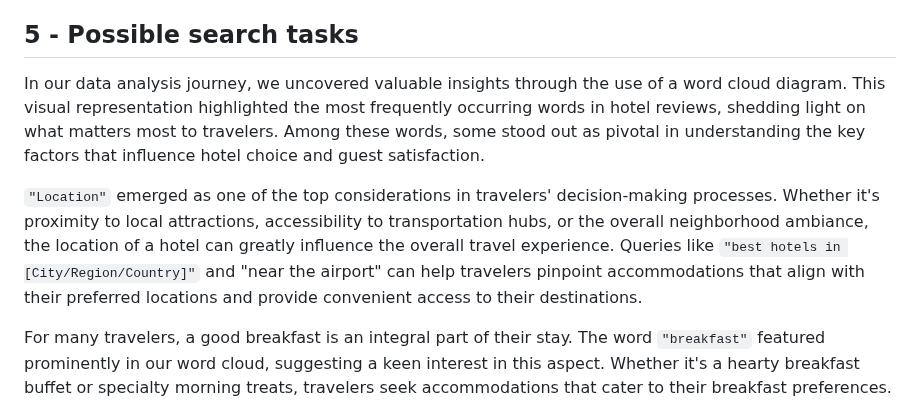
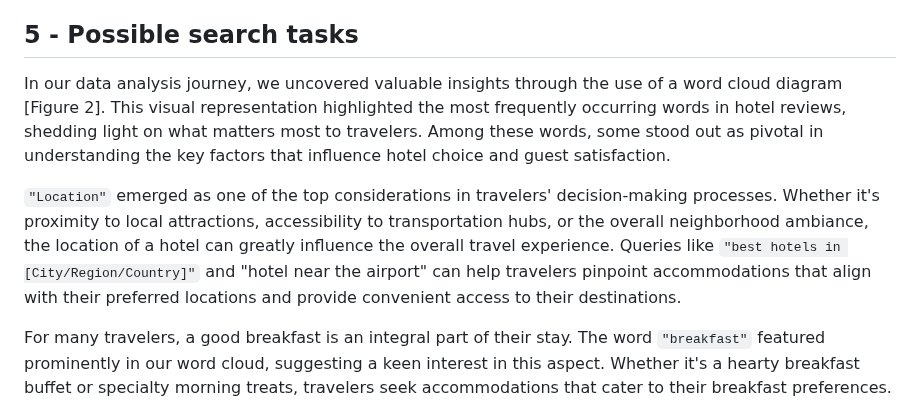
Before and after one commit to Fabio-A-Sa/Privago, a Markdown page: milestone_1_report.md, the part around the change. Rendered like a GitHub page.

Commit message:
phase 4, ref

```diff
--- a/milestone_1_report.md
+++ b/milestone_1_report.md
@@ -114,9 +114,9 @@ Location was also considered a class because, as expected in the hotel scene, th
 
 ## 5 - Possible search tasks
 
-In our data analysis journey, we uncovered valuable insights through the use of a word cloud diagram. This visual representation highlighted the most frequently occurring words in hotel reviews, shedding light on what matters most to travelers. Among these words, some stood out as pivotal in understanding the key factors that influence hotel choice and guest satisfaction.
+In our data analysis journey, we uncovered valuable insights through the use of a word cloud diagram [Figure 2]. This visual representation highlighted the most frequently occurring words in hotel reviews, shedding light on what matters most to travelers. Among these words, some stood out as pivotal in understanding the key factors that influence hotel choice and guest satisfaction.
 
-`"Location"` emerged as one of the top considerations in travelers' decision-making processes. Whether it's proximity to local attractions, accessibility to transportation hubs, or the overall neighborhood ambiance, the location of a hotel can greatly influence the overall travel experience. Queries like `"best hotels in [City/Region/Country]"` and "near the airport" can help travelers pinpoint accommodations that align with their preferred locations and provide convenient access to their destinations.
+`"Location"` emerged as one of the top considerations in travelers' decision-making processes. Whether it's proximity to local attractions, accessibility to transportation hubs, or the overall neighborhood ambiance, the location of a hotel can greatly influence the overall travel experience. Queries like `"best hotels in [City/Region/Country]"` and "hotel near the airport" can help travelers pinpoint accommodations that align with their preferred locations and provide convenient access to their destinations.
 
 For many travelers, a good breakfast is an integral part of their stay. The word `"breakfast"` featured prominently in our word cloud, suggesting a keen interest in this aspect. Whether it's a hearty breakfast buffet or specialty morning treats, travelers seek accommodations that cater to their breakfast preferences. Queries like "Hotels with breakfast/good breakfast" can assist those who prioritize morning meals.
 
```
